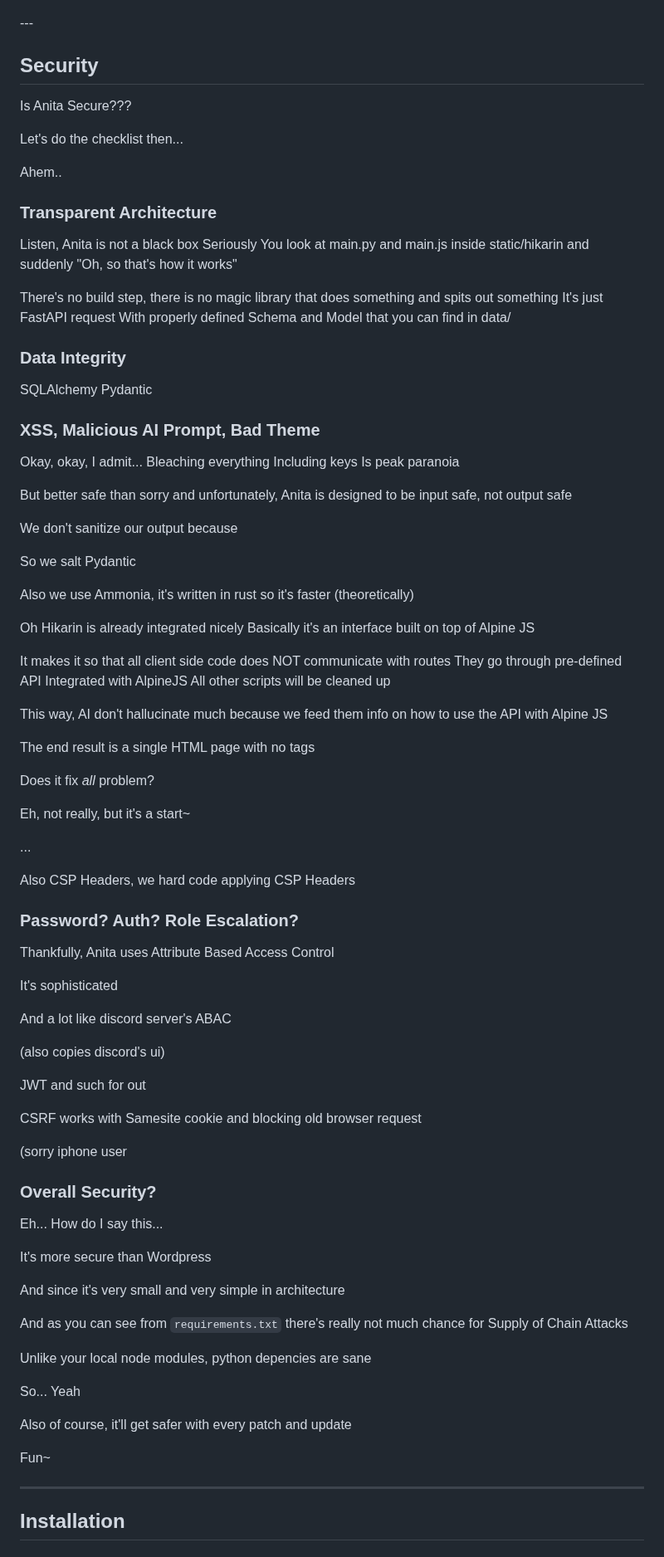
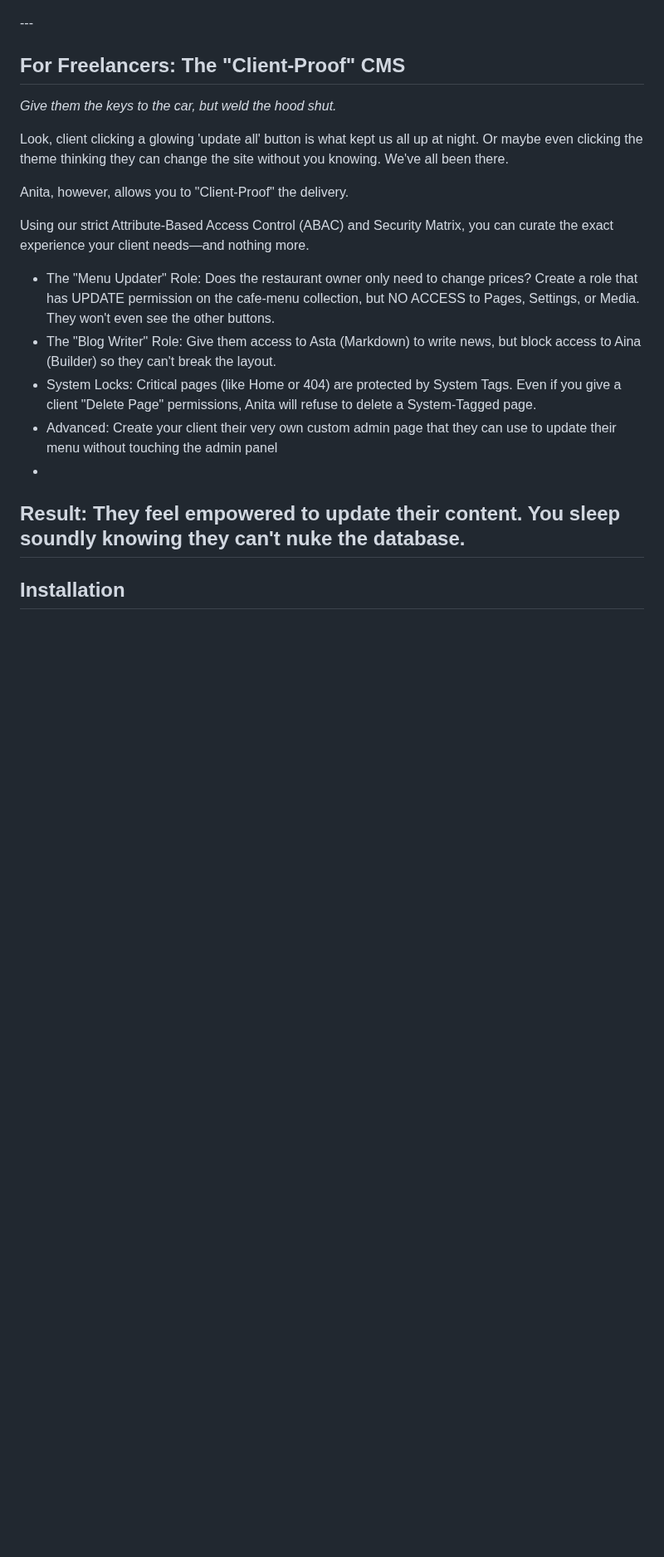
Before and after one commit to Iteranya/anita-cms, a Markdown page: README.md, the part around one of its changes. Shown at 83% size. Rendered like a GitHub page; blank space fills up the shorter version.

```diff
--- a/README.md
+++ b/README.md
@@ -745,95 +597,22 @@ Okay, look, listen, I hate AI slop as much as you do. But until the Hikarin Web
 </details>
 ---
 
-## Security
+## For Freelancers: The "Client-Proof" CMS
 
-Is Anita Secure???
+*Give them the keys to the car, but weld the hood shut.*
 
-Let's do the checklist then...
+Look, client clicking a glowing 'update all' button is what kept us all up at night. Or maybe even clicking the theme thinking they can change the site without you knowing. We've all been there.
 
-Ahem..
+Anita, however, allows you to "Client-Proof" the delivery.
 
-### Transparent Architecture
-Listen, Anita is not a black box
-Seriously
-You look at main.py and main.js inside static/hikarin and suddenly
-"Oh, so that's how it works"
+Using our strict Attribute-Based Access Control (ABAC) and Security Matrix, you can curate the exact experience your client needs—and nothing more.
 
-There's no build step, there is no magic library that does something and spits out something
-It's just FastAPI request
-With properly defined Schema and Model that you can find in data/
-
-### Data Integrity
-SQLAlchemy
-Pydantic
-
-### XSS, Malicious AI Prompt, Bad Theme
-Okay, okay, I admit...
-Bleaching everything
-Including keys
-Is peak paranoia
-
-But better safe than sorry and unfortunately, Anita is designed to be input safe, not output safe
-
-We don't sanitize our output because
-
-So we salt Pydantic
-
-Also we use Ammonia, it's written in rust so it's faster (theoretically)
-
-Oh Hikarin is already integrated nicely
-Basically it's an interface built on top of Alpine JS
-
-It makes it so that all client side code does NOT communicate with routes
-They go through pre-defined API
-Integrated with AlpineJS
-All other scripts will be cleaned up
-
-This way, AI don't hallucinate much because we feed them info on how to use the API with Alpine JS
-
-The end result is a single HTML page with no <script> tags
-
-Does it fix *all* problem?
-
-Eh, not really, but it's a start~
-
-...
-
-Also CSP Headers, we hard code applying CSP Headers
-
-### Password? Auth? Role Escalation?
-
-Thankfully, Anita uses Attribute Based Access Control
-
-It's sophisticated
-
-And a lot like discord server's ABAC
-
-(also copies discord's ui)
-
-JWT and such for out
-
-CSRF works with Samesite cookie and blocking old browser request
-
-(sorry iphone user
-
-### Overall Security?
-Eh... How do I say this...
-
-It's more secure than Wordpress
-
-And since it's very small and very simple in architecture
-
-And as you can see from `requirements.txt` there's really not much chance for Supply of Chain Attacks
-
-Unlike your local node modules, python depencies are sane
-
-So... Yeah
-
-Also of course, it'll get safer with every patch and update
-
-Fun~
-
+- The "Menu Updater" Role: Does the restaurant owner only need to change prices? Create a role that has UPDATE permission on the cafe-menu collection, but NO ACCESS to Pages, Settings, or Media. They won't even see the other buttons.
+- The "Blog Writer" Role: Give them access to Asta (Markdown) to write news, but block access to Aina (Builder) so they can't break the layout.
+- System Locks: Critical pages (like Home or 404) are protected by System Tags. Even if you give a client "Delete Page" permissions, Anita will refuse to delete a System-Tagged page.
+- Advanced: Create your client their very own custom admin page that they can use to update their menu without touching the admin panel
+-
+Result: They feel empowered to update their content. You sleep soundly knowing they can't nuke the database.
 ---
 
 ## Installation
```
Also changed, not shown: other parts of README.md (+68 -153 lines).
